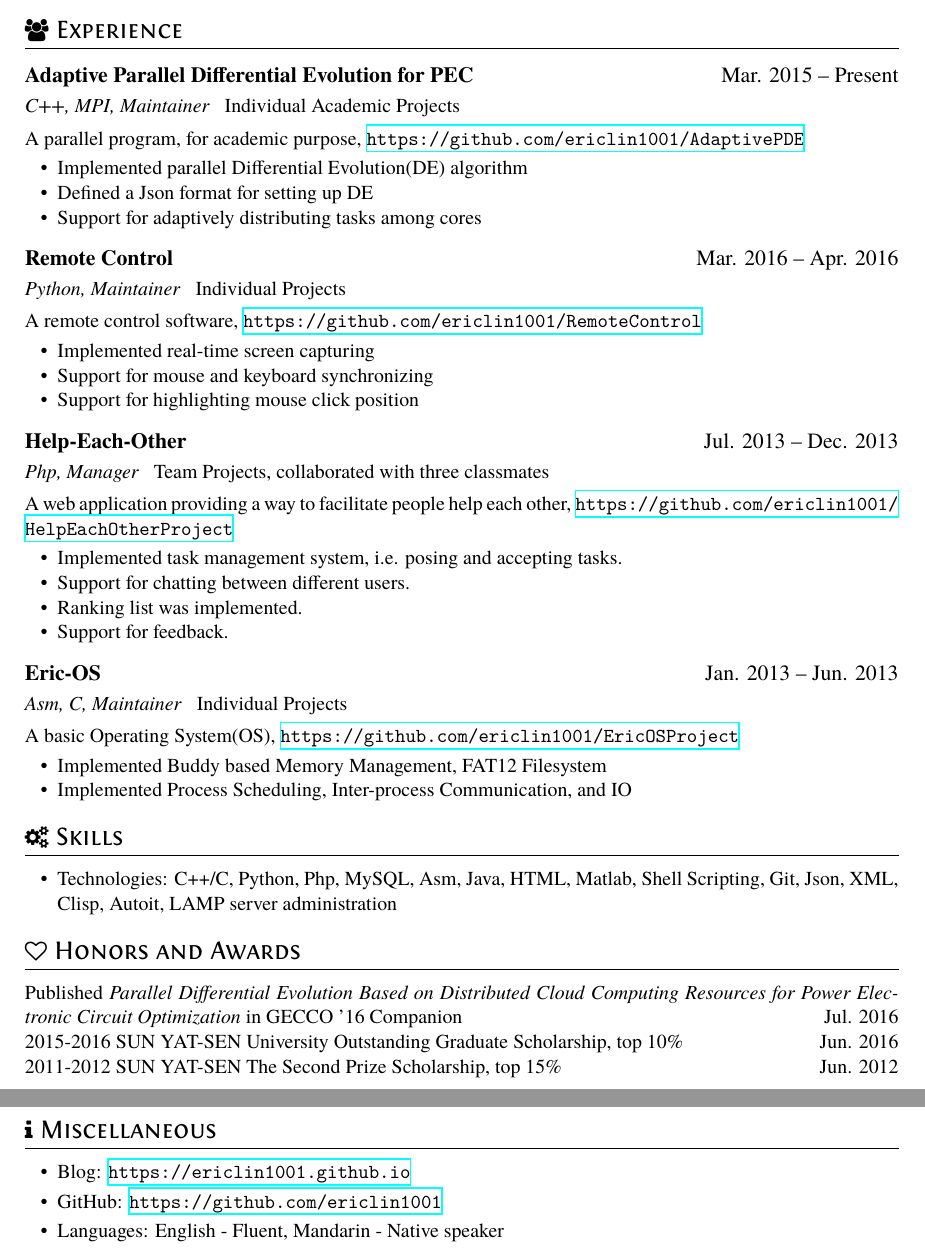
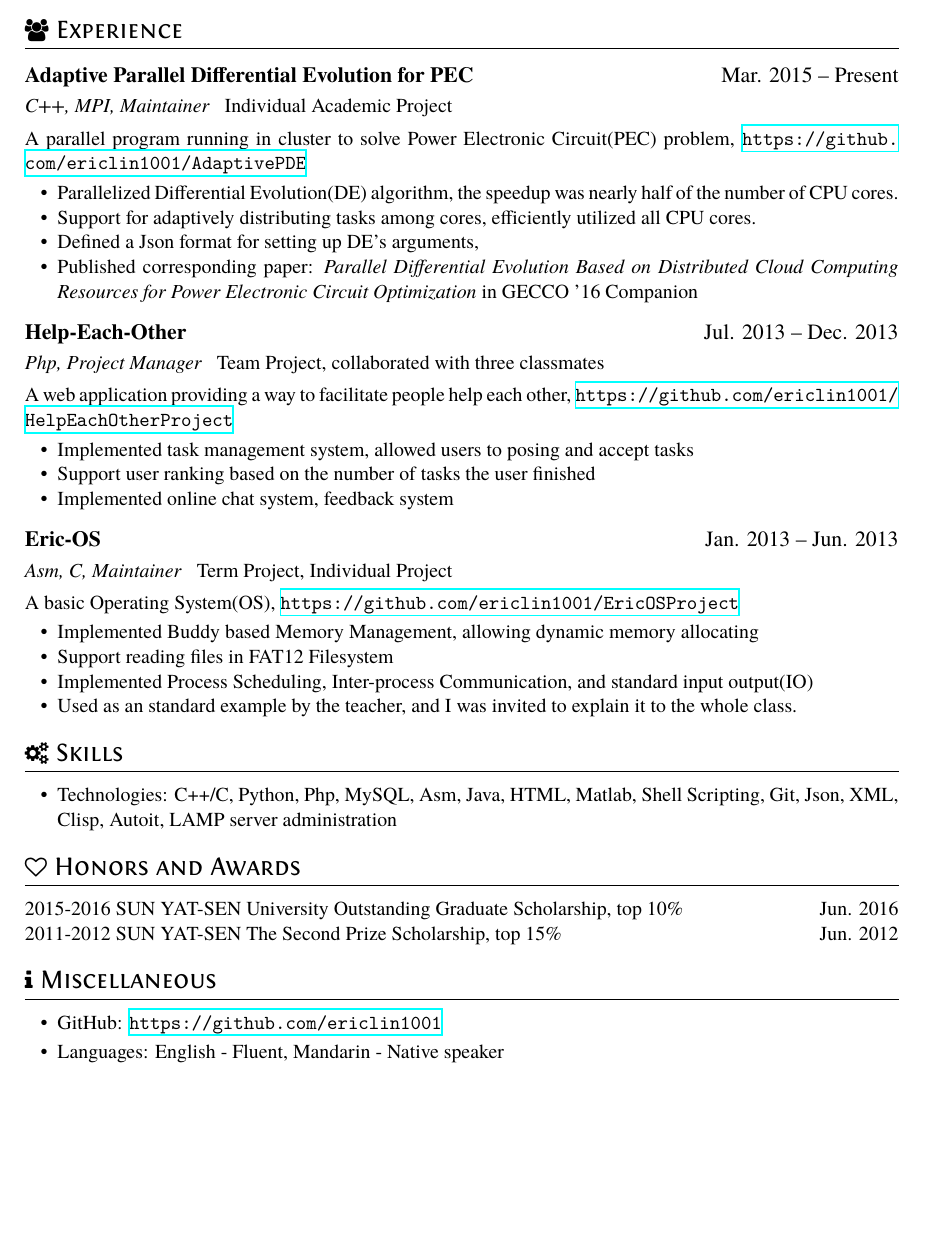
Before and after one commit to ericlin1001/ericResume, a LaTeX CV (resume.tex): two parts of pages 1 and 2 of 2 before the commit and part of the page after it, the two joined at a grey line, cut so that both start at the same text, the shorter picture padded with empty space. Compiled offline with XeLaTeX.

Commit message:
polish en resume, add tricks to readme

```diff
--- a/resume.tex
+++ b/resume.tex
@@ -31,40 +31,43 @@
 \section{\faUsers\ Experience}
 \datedsubsection{\textbf{Adaptive Parallel Differential Evolution for PEC}}{Mar. 2015 -- Present}
 % TODO:: Is Maintainer the exact role.
-\role{C++, MPI, Maintainer}{Individual Academic Projects}
-A parallel program, for academic purpose, \url{https://github.com/ericlin1001/AdaptivePDE}
+\role{C++, MPI, Maintainer}{Individual Academic Project}
+A parallel program running in cluster to solve Power Electronic Circuit(PEC) problem, \url{https://github.com/ericlin1001/AdaptivePDE}
 \begin{itemize}
-	\item Implemented parallel Differential Evolution(DE) algorithm
-	\item Defined a Json format for setting up DE
-	\item Support for adaptively distributing tasks among cores
+	\item Parallelized Differential Evolution(DE) algorithm, the speedup was nearly half of the number of CPU cores.
+	\item Support for adaptively distributing tasks among cores, efficiently utilized all CPU cores.
+	\item Defined a Json format for setting up DE's arguments,
+	\item Published corresponding paper: \textit{Parallel Differential Evolution Based on Distributed Cloud Computing Resources for Power Electronic Circuit Optimization} in GECCO '16 Companion
 \end{itemize}
 
-\datedsubsection{\textbf{Remote Control}}{Mar. 2016 -- Apr. 2016}
+%\datedsubsection{\textbf{Remote Control}}{Mar. 2016 -- Apr. 2016}
 % TODO:: Is Maintainer the exact role.
-\role{Python, Maintainer}{Individual Projects}
-A remote control software, \url{https://github.com/ericlin1001/RemoteControl}
-\begin{itemize}
-	\item Implemented real-time screen capturing
-	\item Support for mouse and keyboard synchronizing
-	\item Support for highlighting mouse click position
-\end{itemize}
+%\role{Python, Maintainer}{Individual Project}
+%A remote control software, \url{https://github.com/ericlin1001/RemoteControl}
+%\begin{itemize}
+%	\item Implemented real-time screen capturing
+%	\item Support for mouse and keyboard synchronizing
+%	\item Support for highlighting mouse click position
+%\end{itemize}
 
 \datedsubsection{\textbf{Help-Each-Other}}{Jul. 2013 -- Dec. 2013}
-\role{Php, Manager}{Team Projects, collaborated with three classmates}
+\role{Php, Project Manager}{Team Project, collaborated with three classmates}
 A web application providing a way to facilitate people help each other, \url{https://github.com/ericlin1001/HelpEachOtherProject}
 \begin{itemize}
-	\item Implemented task management system, i.e. posing and accepting tasks.
-\item Support for chatting between different users.
-\item Ranking list was implemented.
-\item Support for feedback.
+	\item Implemented task management system, allowed users to posing and accept tasks
+\item Support user ranking based on the number of tasks the user finished
+\item Implemented online chat system, feedback system
+%\item Support for feedback.
 \end{itemize}
 \datedsubsection{\textbf{Eric-OS}}{Jan. 2013 -- Jun. 2013}
-\role{Asm, C, Maintainer}{Individual Projects}
+\role{Asm, C, Maintainer}{Term Project, Individual Project}
 A basic Operating System(OS), \url{https://github.com/ericlin1001/EricOSProject}
 \begin{itemize}
 		% write a readme for the project.
-	\item Implemented Buddy based Memory Management, FAT12 Filesystem
-	\item Implemented Process Scheduling, Inter-process Communication, and IO
+	\item Implemented Buddy based Memory Management, allowing dynamic memory allocating
+	\item Support reading files in FAT12 Filesystem
+	\item Implemented Process Scheduling, Inter-process Communication, and standard input output(IO)
+	\item Used as an standard example by the teacher, and I was invited to explain it to the whole class.
 \end{itemize}
 
 
@@ -86,14 +89,13 @@ A basic Operating System(OS), \url{https://github.com/ericlin1001/EricOSProject}
 %\par Published \textit{Parallel Differential Evolution Based on Distributed Cloud Computing Resources for Power Electronic Circuit Optimization} in GECCO '16 Companion \hfill Jul. 2016 \par
 %#OK: \textit{Publish Parallel Differential Evolution Based on Distributed Cloud Computing Resources for Power Electronic Circuit Optimization} in GECCO '16 Companion \hfill {Jul. 2016}
 \par
-Published \textit{Parallel Differential Evolution Based on Distributed Cloud Computing Resources for Power Electronic Circuit Optimization} in GECCO '16 Companion \quelle{Jul. 2016}
 \datedline{2015-2016 SUN YAT-SEN University Outstanding Graduate Scholarship, top 10\%}{Jun. 2016}
 	\datedline{2011-2012 SUN YAT-SEN The Second Prize Scholarship, top 15\%}{Jun. 2012}
 
 
 		\section{\faInfo\ Miscellaneous}
 		\begin{itemize}[parsep=0.5ex]
-			\item Blog: \url{https://ericlin1001.github.io}
+			%\item Blog: \url{https://ericlin1001.github.io}
 			\item GitHub: \url{https://github.com/ericlin1001}
 			\item Languages: English - Fluent, Mandarin - Native speaker
 		\end{itemize}
```
Also changed, not shown: makefile, readme.md, resume.tex (2 more changed lines).
